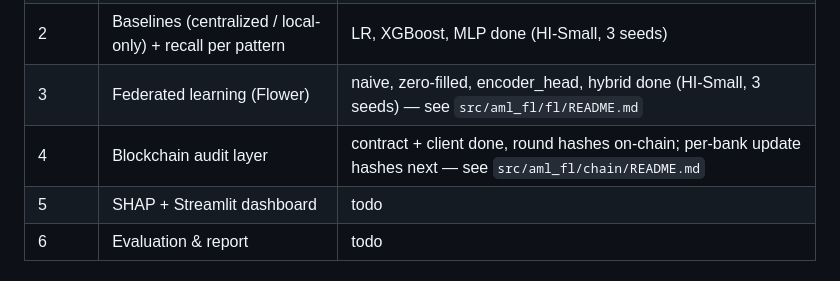
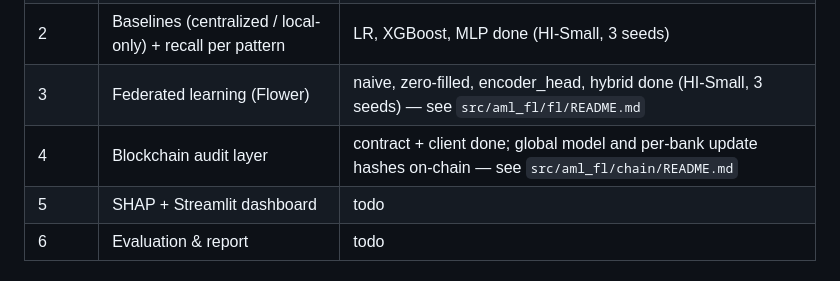
Before and after one commit to theguyingreyhoodie/Trade-Based-Money-Laundering-Detection, a Markdown page: scaffold/README.md, the part around the change. Drawn GitHub-style.

Commit message:
Document per-bank update hashes

```diff
--- a/scaffold/README.md
+++ b/scaffold/README.md
@@ -24,7 +24,7 @@ The whole team works on every phase together.
 | 1 | Data pipeline: features, time split, profiles, bank partitions | **first version done** |
 | 2 | Baselines (centralized / local-only) + recall per pattern | LR, XGBoost, MLP done (HI-Small, 3 seeds) |
 | 3 | Federated learning (Flower) | naive, zero-filled, encoder_head, hybrid done (HI-Small, 3 seeds) — see `src/aml_fl/fl/README.md` |
-| 4 | Blockchain audit layer | contract + client done, round hashes on-chain; per-bank update hashes next — see `src/aml_fl/chain/README.md` |
+| 4 | Blockchain audit layer | contract + client done; global model and per-bank update hashes on-chain — see `src/aml_fl/chain/README.md` |
 | 5 | SHAP + Streamlit dashboard | todo |
 | 6 | Evaluation & report | todo |
 
```
Also changed, not shown: 2 other files.
